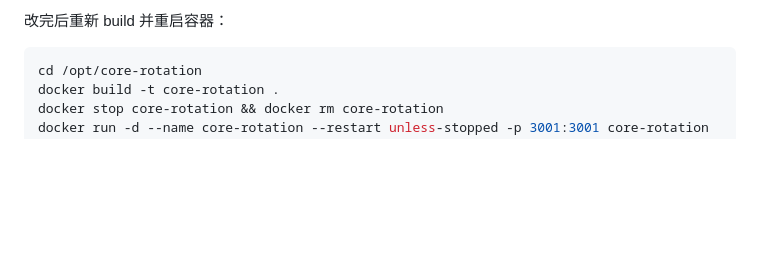
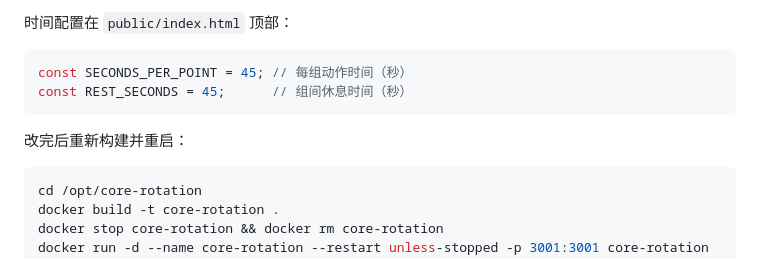
Before and after one commit to Dalles5566/AutoABS_Reset, a Markdown page: README.md, the part around one of its changes. Rendered like a GitHub page; blank space fills up the shorter version.

````diff
--- a/README.md
+++ b/README.md
@@ -86,5 +185,11 @@ docker run -d --name core-rotation --restart unless-stopped -p 3001:3001 core-ro
 
-改完后重新 build 并重启容器：
+时间配置在 `public/index.html` 顶部：
+```js
+const SECONDS_PER_POINT = 45; // 每组动作时间（秒）
+const REST_SECONDS = 45;      // 组间休息时间（秒）
+```
+
+改完后重新构建并重启：
 ```bash
 cd /opt/core-rotation
 docker build -t core-rotation .
````
Also changed, not shown: other parts of README.md (+131 -32 lines).
